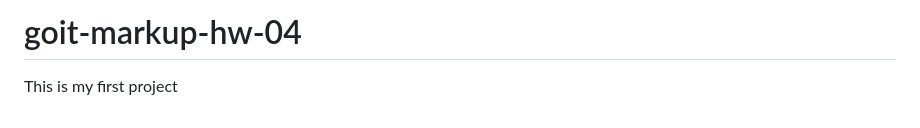
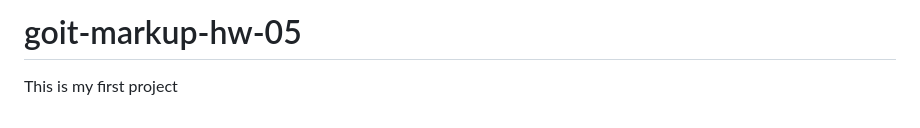
Before and after one commit to Vitalii-Artiukh/goit-markup-hw-05, a Markdown page: README.md, the part around the change. Rendered like a GitHub page.

```diff
--- a/README.md
+++ b/README.md
@@ -1,4 +1,4 @@
-# goit-markup-hw-04
+# goit-markup-hw-05
 
 This is my first project
 
```
